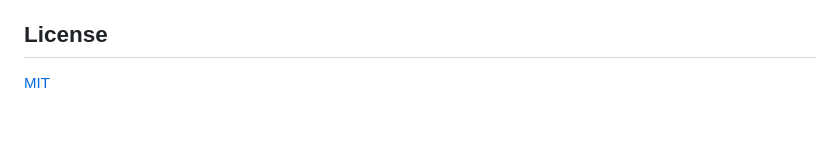
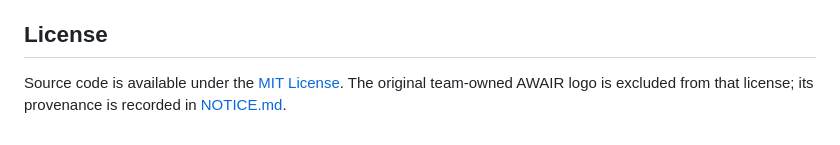
Before and after one commit to abiekaputra/awair, a Markdown page: README.md, the part around the change. Drawn GitHub-style.

```diff
--- a/README.md
+++ b/README.md
@@ -133,4 +133,4 @@ Phase 5 is complete: the data pipeline, reproducible evaluation, versioned model
 
 ## License
 
-[MIT](LICENSE)
+Source code is available under the [MIT License](LICENSE). The original team-owned AWAIR logo is excluded from that license; its provenance is recorded in [NOTICE.md](NOTICE.md).
```
Also changed, not shown: NOTICE.md (added, +13 -0 lines), mobile/README.md (+4 -0 lines), mobile/assets/images/android-icon-foreground.png, mobile/assets/images/brand-mark.png (added), mobile/assets/images/favicon.png, mobile/assets/images/icon.png, mobile/assets/images/splash-icon.png, 2 other files.
